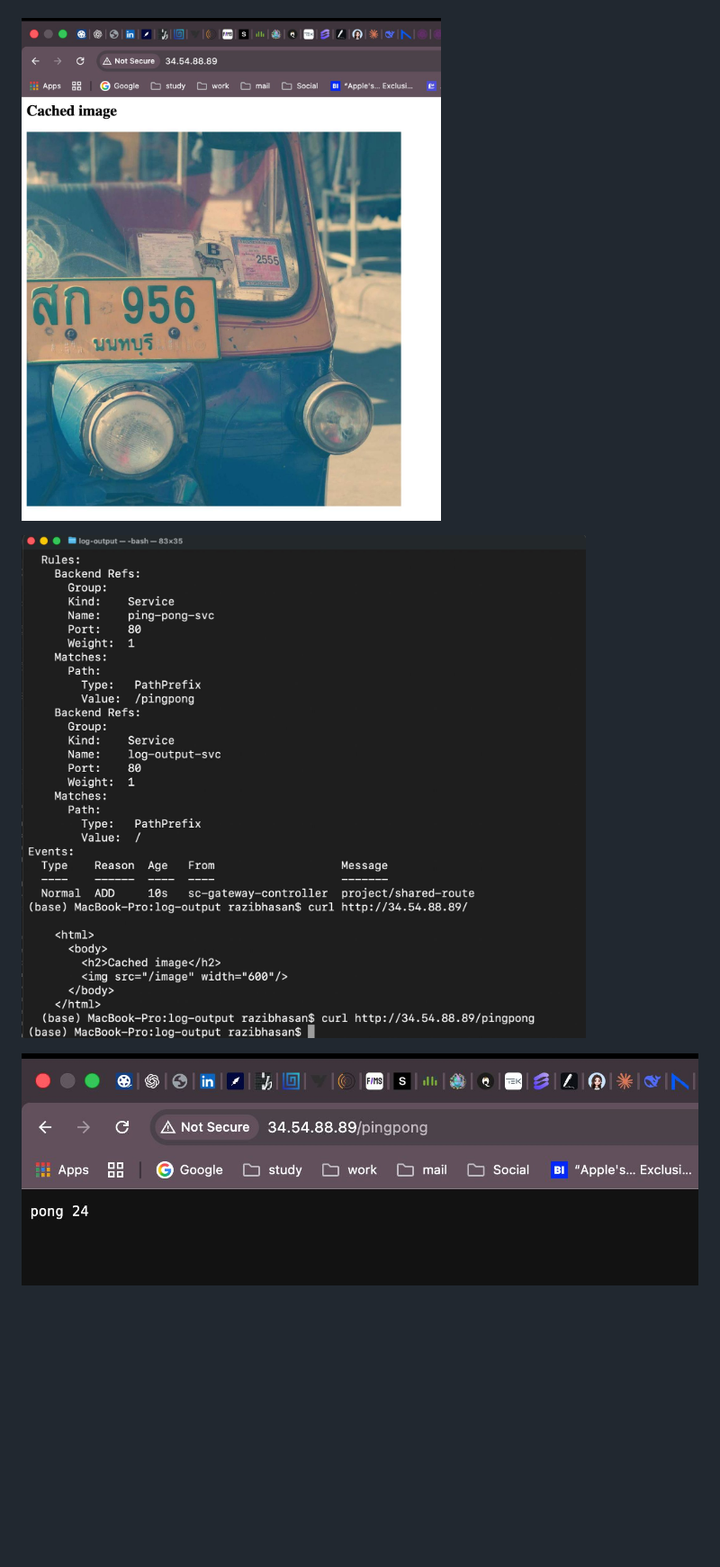
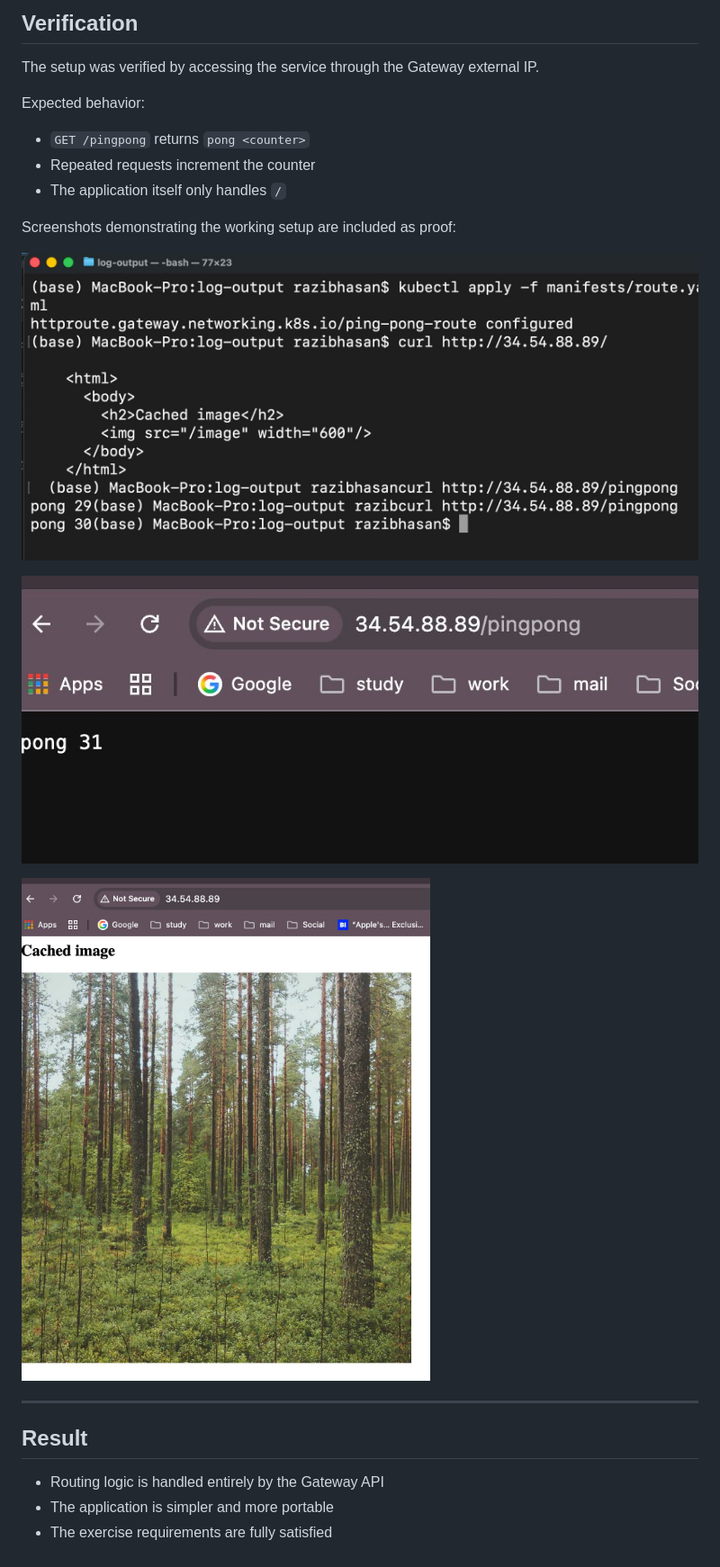
Before and after one commit to Razib91lightspeed/log-output, a Markdown page: readme.md, the part around one of its changes. Shown at 90% size. Rendered like a GitHub page; pictures changed too: image/ex3.4.1.jpeg (added), image/ex3.4.2.jpeg (added), image/ex3.4.3.jpeg (added); blank space fills up the shorter version.

Commit message:
Moved ping-pong logic to root

```diff
--- a/readme.md
+++ b/readme.md
@@ -57,9 +66,26 @@ The following screenshots demonstrate successful completion of Exercise 3.3.
+## Verification
+
+The setup was verified by accessing the service through the Gateway external IP.
+
+Expected behavior:
+- `GET /pingpong` returns `pong <counter>`
+- Repeated requests increment the counter
+- The application itself only handles `/`
+
+Screenshots demonstrating the working setup are included as proof:
+
+![Gateway created and programmed](image/ex3.4.1.jpeg)
 
 
-![Gateway created and programmed](image/ex3.3.1.jpeg)
+![HTTPRoute accepted and resolved](image/ex3.4.2.jpeg)
 
 
-![HTTPRoute accepted and resolved](image/ex3.3.2.jpeg)
+![Successful routing via Gateway IP](image/ex3.4.3.jpeg)
 
+---
 
-![Successful routing via Gateway IP](image/ex3.3.3.jpeg)
+## Result
+
+- Routing logic is handled entirely by the Gateway API
+- The application is simpler and more portable
+- The exercise requirements are fully satisfied
```
Also changed, not shown: other parts of readme.md (+50 -41 lines), 3 other files.
